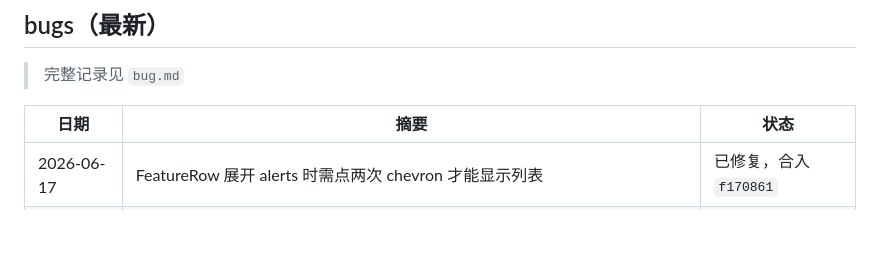
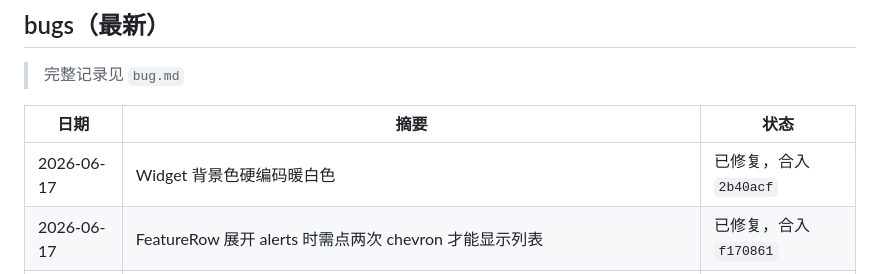
Before and after one commit to mkz0930/stick, a Markdown page: progress.md, the part around the change. GitHub-like rendering; blank space fills up the shorter version.

Commit message:
docs: 更新 progress.md（Widget 背景色修复记入 bugs 表）

```diff
--- a/progress.md
+++ b/progress.md
@@ -54,6 +54,7 @@
 
 | 日期 | 摘要 | 状态 |
 |---|---|---|
+| 2026-06-17 | Widget 背景色硬编码暖白色 | 已修复，合入 `2b40acf` |
 | 2026-06-17 | FeatureRow 展开 alerts 时需点两次 chevron 才能显示列表 | 已修复，合入 `f170861` |
 | 2026-06-17 | DayTimelineView 残留死代码（`shareMessage`/`backToNowButton` 未使用） | 已修复，合入 `9090be7` |
 | 2026-06-17 | DEBUG 模拟器启动时未自动注入 7 天 mock 数据，导致"导出最近 7 天"无数据 | 已修复，合入 `6441b3f` |
```
